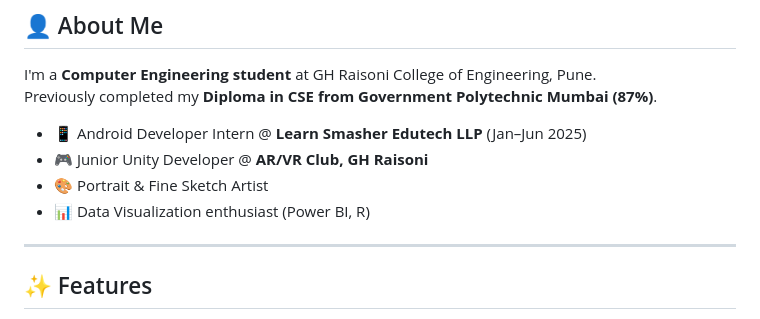
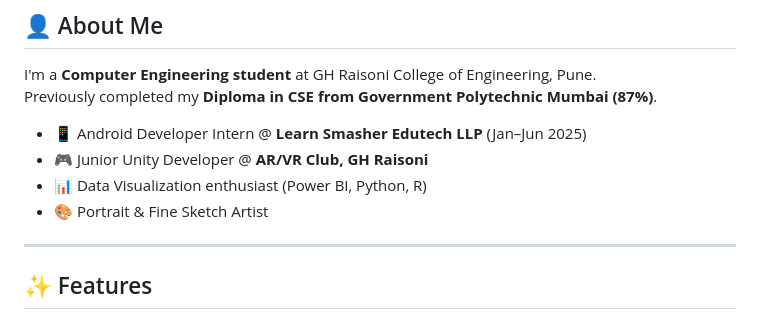
Before and after one commit to iamyasirqureshi/iamyasirqureshi.github.io, a Markdown page: README.md, the part around the change. GitHub-like rendering.

```diff
--- a/README.md
+++ b/README.md
@@ -27,8 +27,9 @@ Previously completed my **Diploma in CSE from Government Polytechnic Mumbai (87%
 
 - 📱 Android Developer Intern @ **Learn Smasher Edutech LLP** (Jan–Jun 2025)
 - 🎮 Junior Unity Developer @ **AR/VR Club, GH Raisoni**
+- 📊 Data Visualization enthusiast (Power BI, Python, R)
 - 🎨 Portrait & Fine Sketch Artist
-- 📊 Data Visualization enthusiast (Power BI, R)
+
 
 ---
 
```
